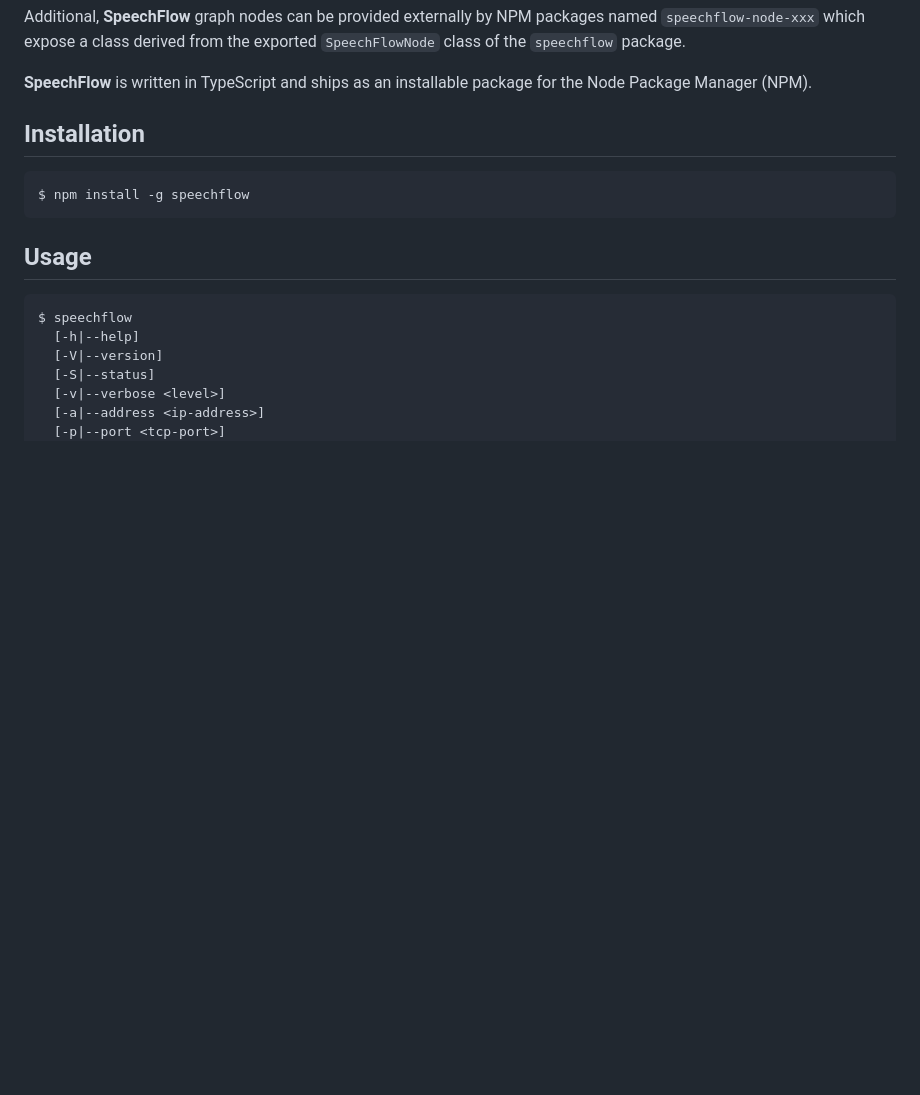
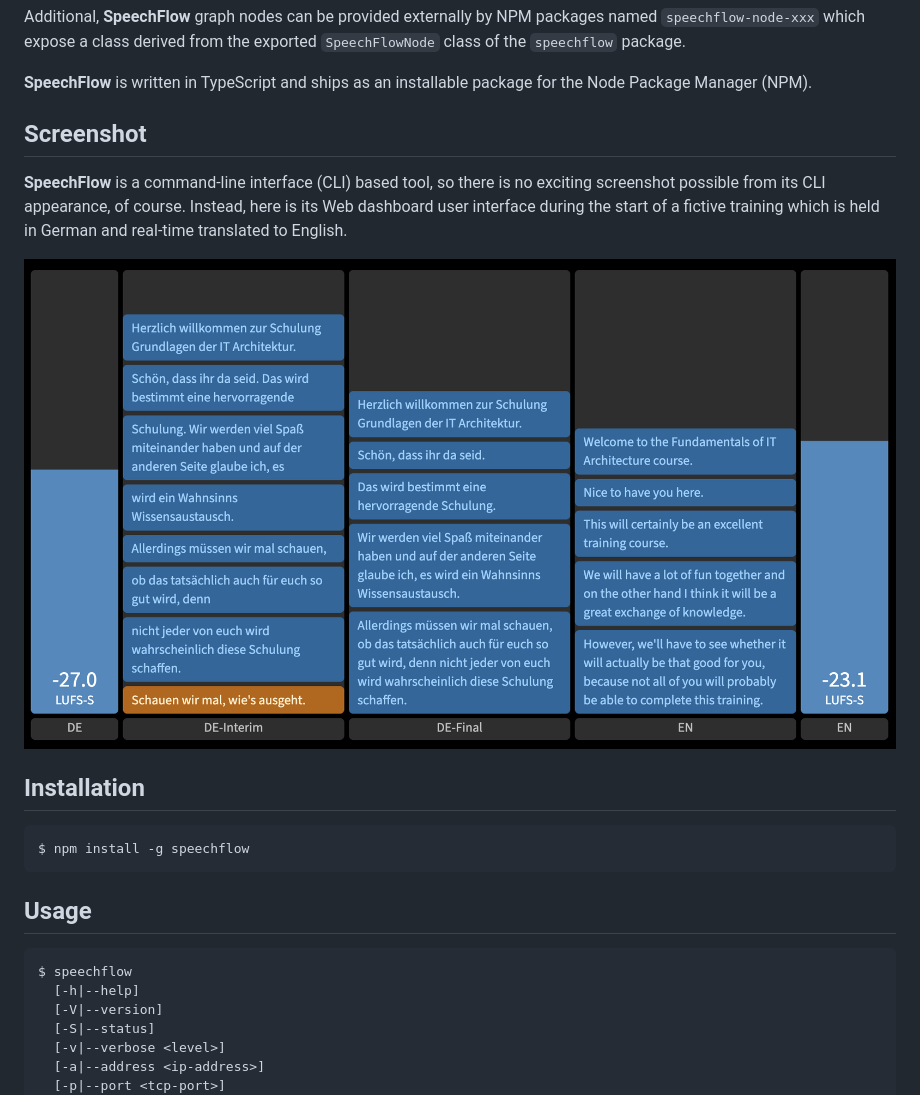
Before and after one commit to rse/speechflow, a Markdown page: README.md, the part around the change. GitHub-like rendering; pictures changed too: etc/speechflow.png (added); blank space fills up the shorter version.

Commit message:
add dashboard screenshot

```diff
--- a/README.md
+++ b/README.md
@@ -52,6 +52,17 @@ derived from the exported `SpeechFlowNode` class of the `speechflow` package.
 
 **SpeechFlow** is written in TypeScript and
 ships as an installable package for the Node Package Manager (NPM).
+
+Screenshot
+----------
+
+**SpeechFlow** is a command-line interface (CLI) based tool, so there
+is no exciting screenshot possible from its CLI appearance, of course.
+Instead, here is its Web dashboard user interface during the start of
+a fictive training which is held in German and real-time translated to
+English.
+
+![dashboard](etc/speechflow.png)
 
 Installation
 ------------
```
